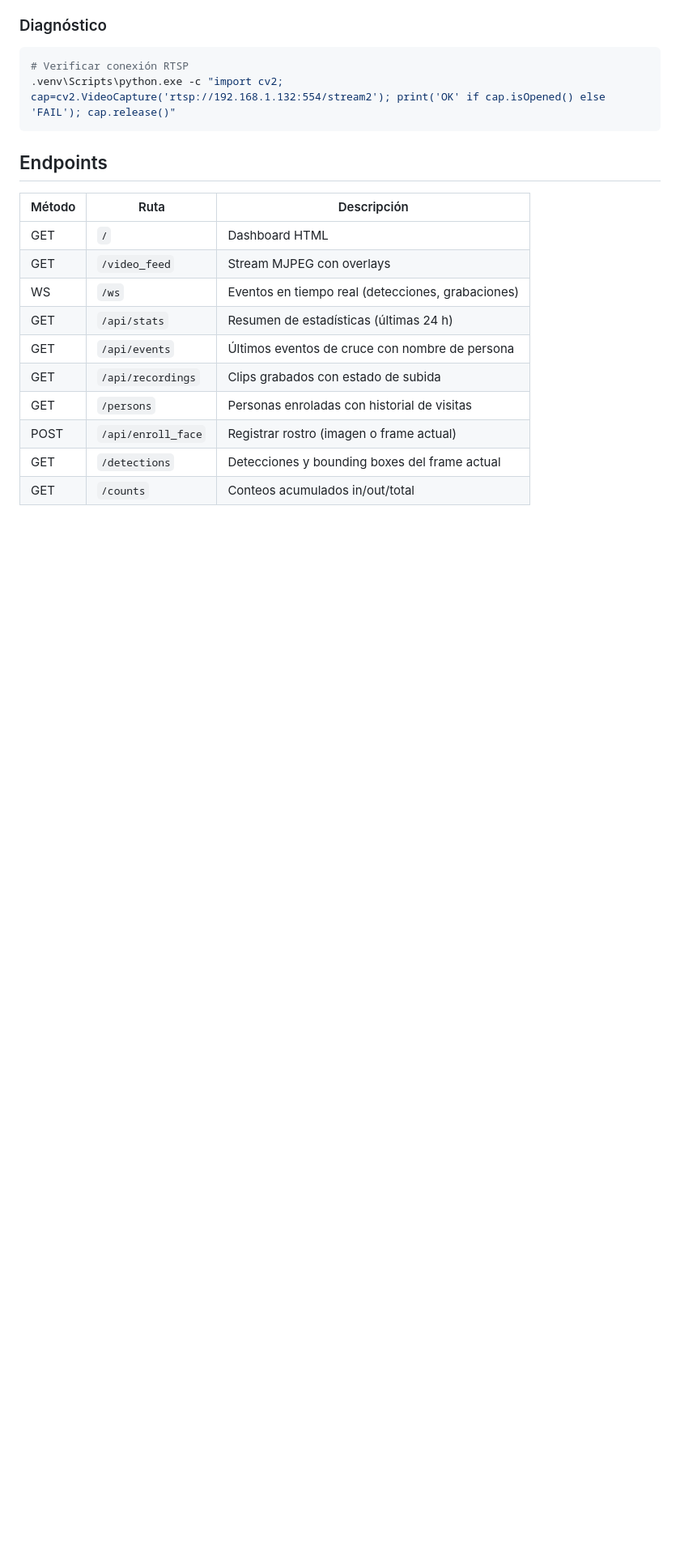
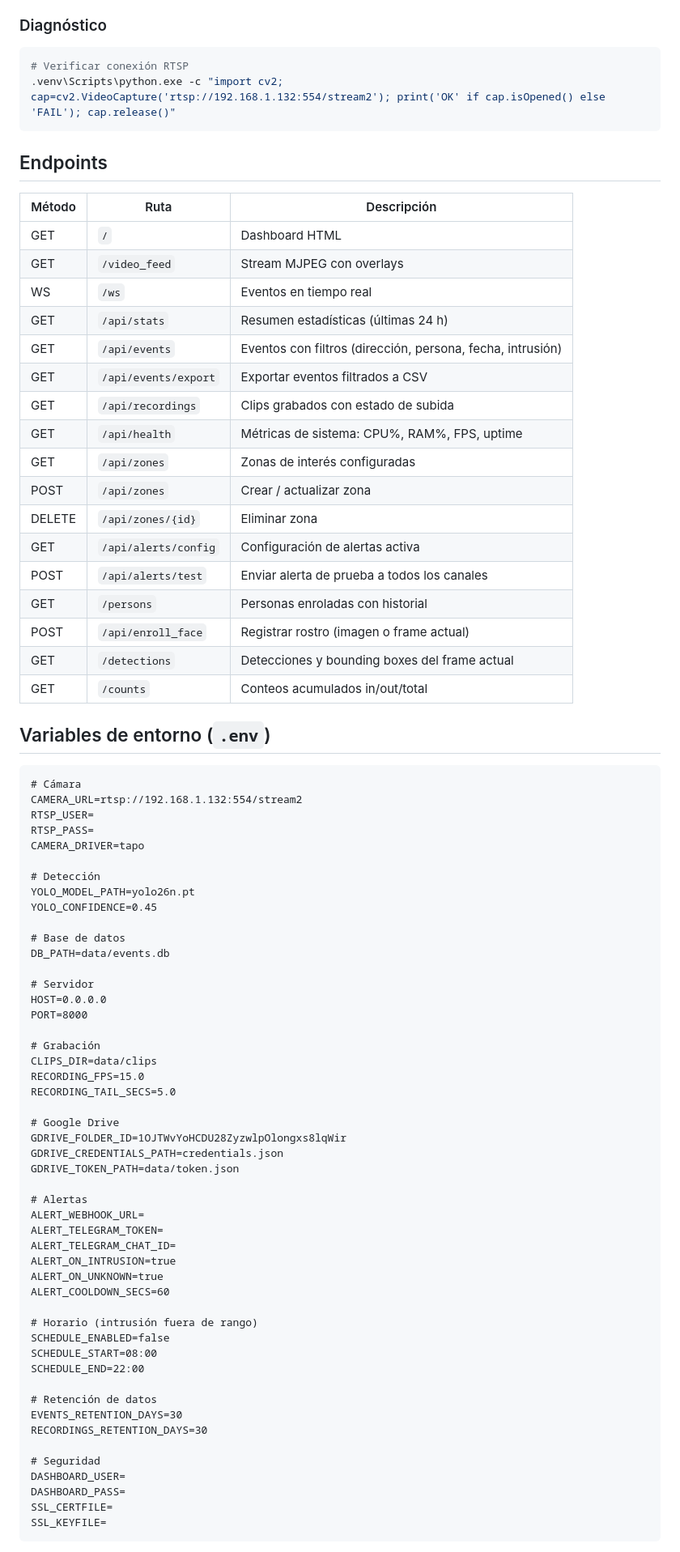
Before and after one commit to dcastillosaez/proyecto_camara, a Markdown page: README.md, the part around one of its changes. Shown at 81% size. Drawn GitHub-style; blank space fills up the shorter version.

````diff
--- a/README.md
+++ b/README.md
@@ -98,11 +109,73 @@ Dashboard en `http://localhost:8000`.
 |--------|------|-------------|
 | GET | `/` | Dashboard HTML |
 | GET | `/video_feed` | Stream MJPEG con overlays |
-| WS | `/ws` | Eventos en tiempo real (detecciones, grabaciones) |
-| GET | `/api/stats` | Resumen de estadísticas (últimas 24 h) |
-| GET | `/api/events` | Últimos eventos de cruce con nombre de persona |
+| WS | `/ws` | Eventos en tiempo real |
+| GET | `/api/stats` | Resumen estadísticas (últimas 24 h) |
+| GET | `/api/events` | Eventos con filtros (dirección, persona, fecha, intrusión) |
+| GET | `/api/events/export` | Exportar eventos filtrados a CSV |
 | GET | `/api/recordings` | Clips grabados con estado de subida |
-| GET | `/persons` | Personas enroladas con historial de visitas |
+| GET | `/api/health` | Métricas de sistema: CPU%, RAM%, FPS, uptime |
+| GET | `/api/zones` | Zonas de interés configuradas |
+| POST | `/api/zones` | Crear / actualizar zona |
+| DELETE | `/api/zones/{id}` | Eliminar zona |
+| GET | `/api/alerts/config` | Configuración de alertas activa |
+| POST | `/api/alerts/test` | Enviar alerta de prueba a todos los canales |
+| GET | `/persons` | Personas enroladas con historial |
 | POST | `/api/enroll_face` | Registrar rostro (imagen o frame actual) |
 | GET | `/detections` | Detecciones y bounding boxes del frame actual |
 | GET | `/counts` | Conteos acumulados in/out/total |
+
+## Variables de entorno (`.env`)
+
+```
+# Cámara
+CAMERA_URL=rtsp://192.168.1.132:554/stream2
+RTSP_USER=
+RTSP_PASS=
+CAMERA_DRIVER=tapo
+
+# Detección
+YOLO_MODEL_PATH=yolo26n.pt
+YOLO_CONFIDENCE=0.45
+
+# Base de datos
+DB_PATH=data/events.db
+
+# Servidor
+HOST=0.0.0.0
+PORT=8000
+
+# Grabación
+CLIPS_DIR=data/clips
+RECORDING_FPS=15.0
+RECORDING_TAIL_SECS=5.0
+
+# Google Drive
+GDRIVE_FOLDER_ID=1OJTWvYoHCDU28ZyzwlpOlongxs8lqWir
+GDRIVE_CREDENTIALS_PATH=credentials.json
+GDRIVE_TOKEN_PATH=data/token.json
+
+# Alertas
+ALERT_WEBHOOK_URL=
+ALERT_TELEGRAM_TOKEN=
+ALERT_TELEGRAM_CHAT_ID=
+ALERT_ON_INTRUSION=true
+ALERT_ON_UNKNOWN=true
+ALERT_COOLDOWN_SECS=60
+
+# Horario (intrusión fuera de rango)
+SCHEDULE_ENABLED=false
+SCHEDULE_START=08:00
+SCHEDULE_END=22:00
+
+# Retención de datos
+EVENTS_RETENTION_DAYS=30
+RECORDINGS_RETENTION_DAYS=30
+
+# Seguridad
+DASHBOARD_USER=
+DASHBOARD_PASS=
+SSL_CERTFILE=
+SSL_KEYFILE=
+```
+
````
Also changed, not shown: other parts of README.md (+72 -79 lines), .planning/PROJECT.md (+28 -18 lines), .planning/STATE.md (+26 -23 lines).
